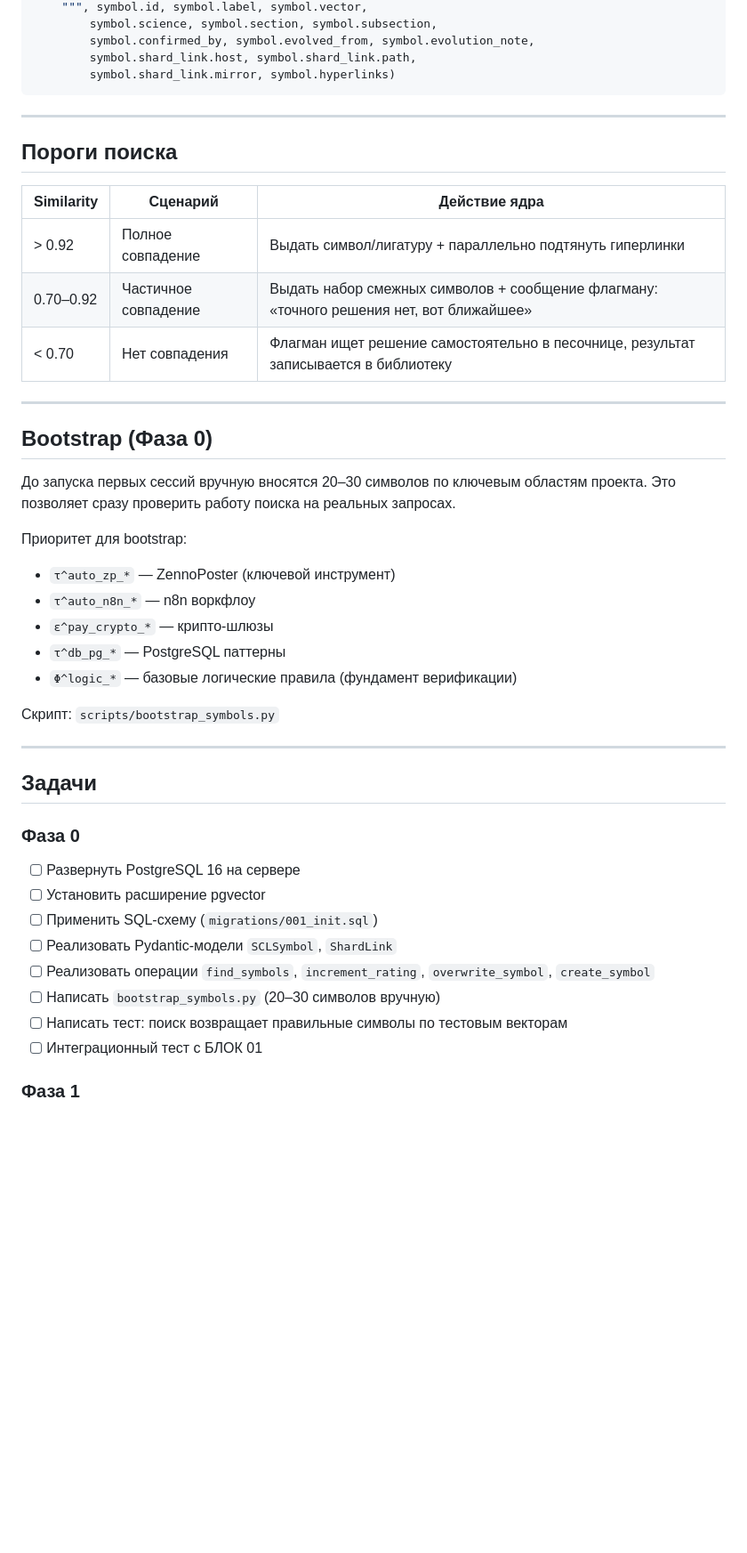
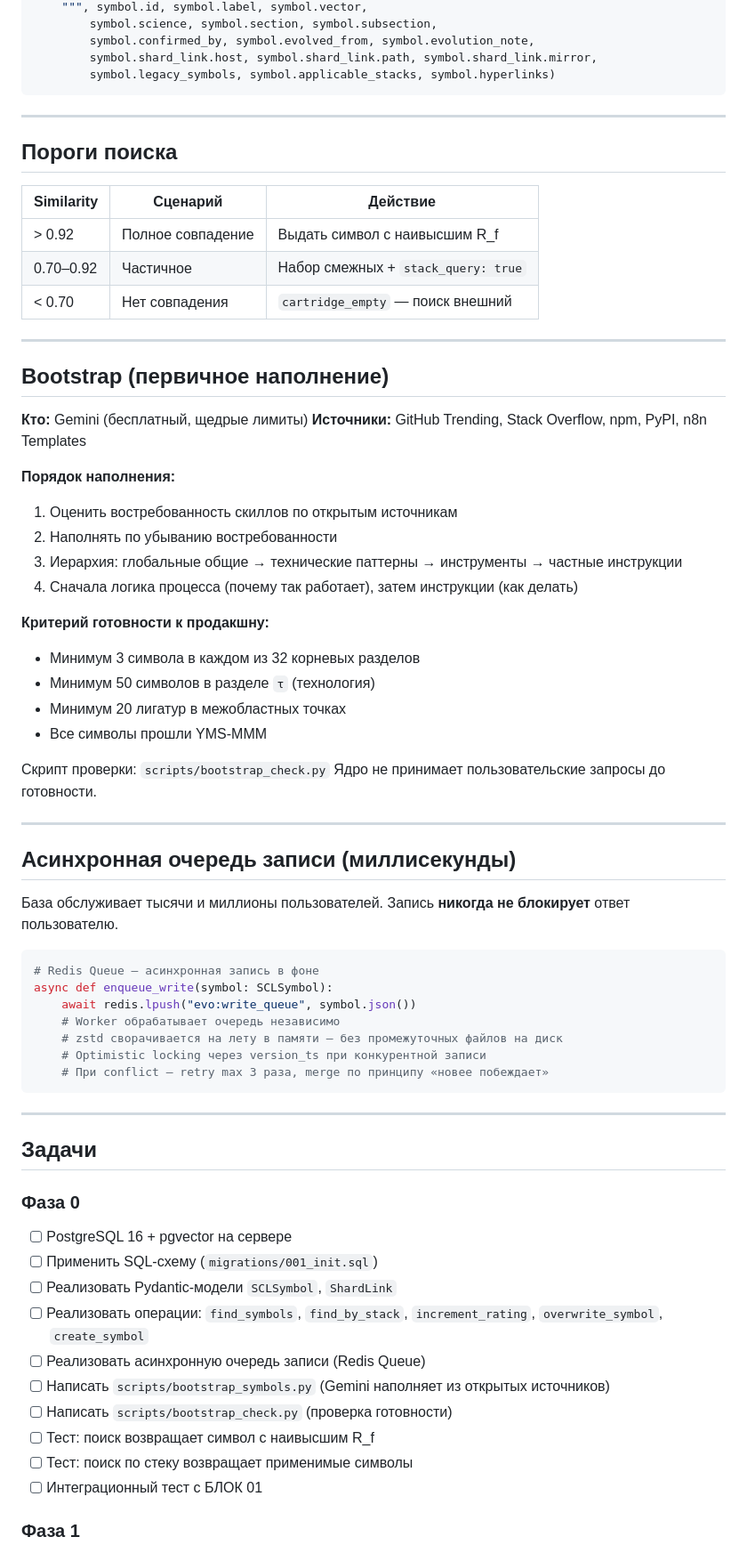
Before and after one commit to OneDimon/EVO_core, a Markdown page: BLOCK_02_language_library.md, the part around one of its changes. Shown at 89% size. GitHub-like rendering; blank space fills up the shorter version.

Commit message:
docs: update BLOCK_02_language_library.md

````diff
--- a/BLOCK_02_language_library.md
+++ b/BLOCK_02_language_library.md
@@ -189,47 +233,74 @@ async def create_symbol(symbol: SCLSymbol):
     """, symbol.id, symbol.label, symbol.vector,
         symbol.science, symbol.section, symbol.subsection,
         symbol.confirmed_by, symbol.evolved_from, symbol.evolution_note,
-        symbol.shard_link.host, symbol.shard_link.path,
-        symbol.shard_link.mirror, symbol.hyperlinks)
+        symbol.shard_link.host, symbol.shard_link.path, symbol.shard_link.mirror,
+        symbol.legacy_symbols, symbol.applicable_stacks, symbol.hyperlinks)
 ```
 
 ---
 
 ## Пороги поиска
 
-| Similarity | Сценарий | Действие ядра |
-|-----------|----------|---------------|
-| > 0.92 | Полное совпадение | Выдать символ/лигатуру + параллельно подтянуть гиперлинки |
-| 0.70–0.92 | Частичное совпадение | Выдать набор смежных символов + сообщение флагману: «точного решения нет, вот ближайшее» |
-| < 0.70 | Нет совпадения | Флагман ищет решение самостоятельно в песочнице, результат записывается в библиотеку |
+| Similarity | Сценарий | Действие |
+|-----------|----------|----------|
+| > 0.92 | Полное совпадение | Выдать символ с наивысшим R_f |
+| 0.70–0.92 | Частичное | Набор смежных + `stack_query: true` |
+| < 0.70 | Нет совпадения | `cartridge_empty` — поиск внешний |
 
 ---
 
-## Bootstrap (Фаза 0)
+## Bootstrap (первичное наполнение)
 
-До запуска первых сессий вручную вносятся 20–30 символов по ключевым областям проекта. Это позволяет сразу проверить работу поиска на реальных запросах.
+**Кто:** Gemini (бесплатный, щедрые лимиты)
+**Источники:** GitHub Trending, Stack Overflow, npm, PyPI, n8n Templates
 
-Приоритет для bootstrap:
-- `τ^auto_zp_*` — ZennoPoster (ключевой инструмент)
-- `τ^auto_n8n_*` — n8n воркфлоу
-- `ε^pay_crypto_*` — крипто-шлюзы
-- `τ^db_pg_*` — PostgreSQL паттерны
-- `Φ^logic_*` — базовые логические правила (фундамент верификации)
+**Порядок наполнения:**
+1. Оценить востребованность скиллов по открытым источникам
+2. Наполнять по убыванию востребованности
+3. Иерархия: глобальные общие → технические паттерны → инструменты → частные инструкции
+4. Сначала логика процесса (почему так работает), затем инструкции (как делать)
 
-Скрипт: `scripts/bootstrap_symbols.py`
+**Критерий готовности к продакшну:**
+- Минимум 3 символа в каждом из 32 корневых разделов
+- Минимум 50 символов в разделе `τ` (технология)
+- Минимум 20 лигатур в межобластных точках
+- Все символы прошли YMS-MMM
+
+Скрипт проверки: `scripts/bootstrap_check.py`
+Ядро не принимает пользовательские запросы до готовности.
+
+---
+
+## Асинхронная очередь записи (миллисекунды)
+
+База обслуживает тысячи и миллионы пользователей.
+Запись **никогда не блокирует** ответ пользователю.
+
+```python
+# Redis Queue — асинхронная запись в фоне
+async def enqueue_write(symbol: SCLSymbol):
+    await redis.lpush("evo:write_queue", symbol.json())
+    # Worker обрабатывает очередь независимо
+    # zstd сворачивается на лету в памяти — без промежуточных файлов на диск
+    # Optimistic locking через version_ts при конкурентной записи
+    # При conflict — retry max 3 раза, merge по принципу «новее побеждает»
+```
 
 ---
 
 ## Задачи
 
 ### Фаза 0
-- [ ] Развернуть PostgreSQL 16 на сервере
-- [ ] Установить расширение pgvector
+- [ ] PostgreSQL 16 + pgvector на сервере
 - [ ] Применить SQL-схему (`migrations/001_init.sql`)
 - [ ] Реализовать Pydantic-модели `SCLSymbol`, `ShardLink`
-- [ ] Реализовать операции `find_symbols`, `increment_rating`, `overwrite_symbol`, `create_symbol`
-- [ ] Написать `bootstrap_symbols.py` (20–30 символов вручную)
-- [ ] Написать тест: поиск возвращает правильные символы по тестовым векторам
+- [ ] Реализовать операции: `find_symbols`, `find_by_stack`, `increment_rating`,
+      `overwrite_symbol`, `create_symbol`
+- [ ] Реализовать асинхронную очередь записи (Redis Queue)
+- [ ] Написать `scripts/bootstrap_symbols.py` (Gemini наполняет из открытых источников)
+- [ ] Написать `scripts/bootstrap_check.py` (проверка готовности)
+- [ ] Тест: поиск возвращает символ с наивысшим R_f
+- [ ] Тест: поиск по стеку возвращает применимые символы
 - [ ] Интеграционный тест с БЛОК 01
 
 ### Фаза 1
````
Also changed, not shown: other parts of BLOCK_02_language_library.md (+95 -51 lines).
